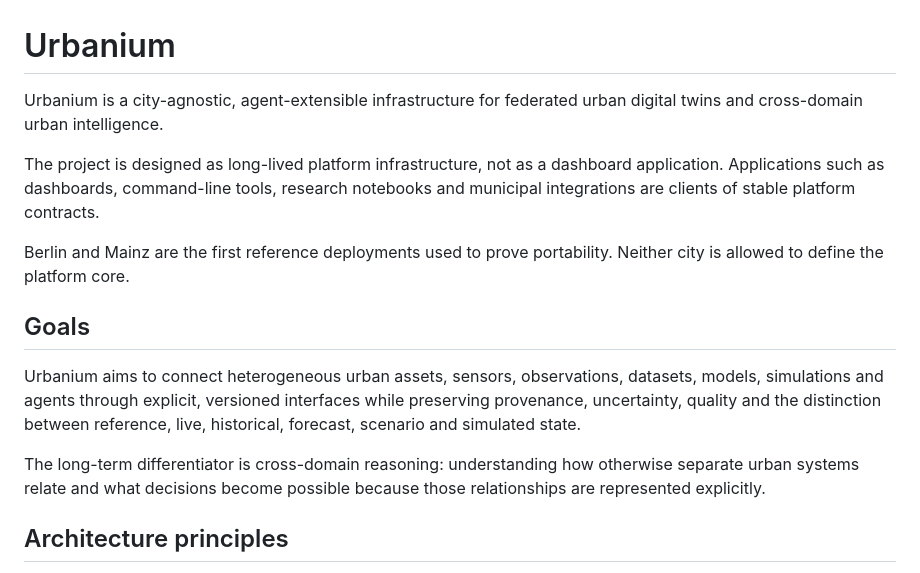
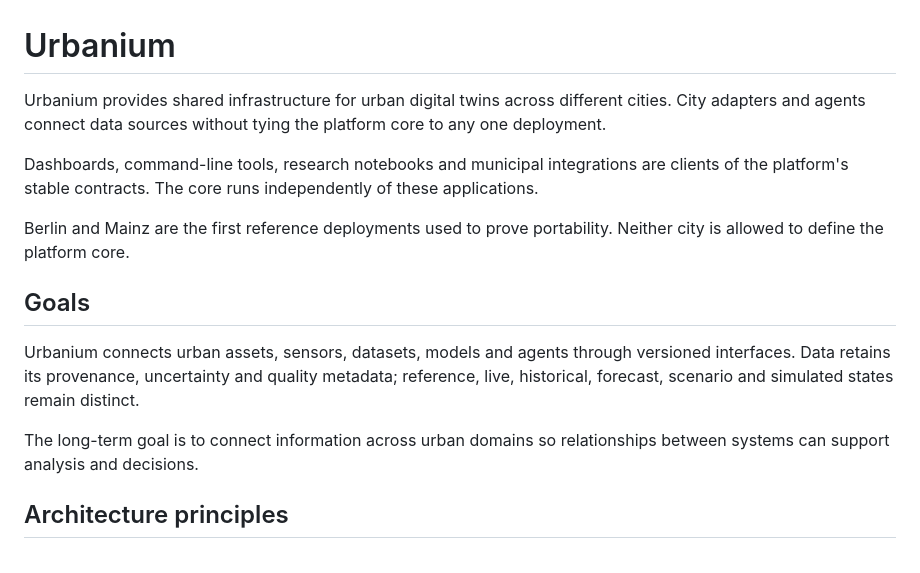
Before and after one commit to nfloser/urbanium, a Markdown page: README.md, the part around the change. GitHub-like rendering.

Commit message:
Make the project overview more direct

```diff
--- a/README.md
+++ b/README.md
@@ -1,16 +1,16 @@
 # Urbanium
 
-Urbanium is a city-agnostic, agent-extensible infrastructure for federated urban digital twins and cross-domain urban intelligence.
+Urbanium provides shared infrastructure for urban digital twins across different cities. City adapters and agents connect data sources without tying the platform core to any one deployment.
 
-The project is designed as long-lived platform infrastructure, not as a dashboard application. Applications such as dashboards, command-line tools, research notebooks and municipal integrations are clients of stable platform contracts.
+Dashboards, command-line tools, research notebooks and municipal integrations are clients of the platform's stable contracts. The core runs independently of these applications.
 
 Berlin and Mainz are the first reference deployments used to prove portability. Neither city is allowed to define the platform core.
 
 ## Goals
 
-Urbanium aims to connect heterogeneous urban assets, sensors, observations, datasets, models, simulations and agents through explicit, versioned interfaces while preserving provenance, uncertainty, quality and the distinction between reference, live, historical, forecast, scenario and simulated state.
+Urbanium connects urban assets, sensors, datasets, models and agents through versioned interfaces. Data retains its provenance, uncertainty and quality metadata; reference, live, historical, forecast, scenario and simulated states remain distinct.
 
-The long-term differentiator is cross-domain reasoning: understanding how otherwise separate urban systems relate and what decisions become possible because those relationships are represented explicitly.
+The long-term goal is to connect information across urban domains so relationships between systems can support analysis and decisions.
 
 ## Architecture principles
 
```
